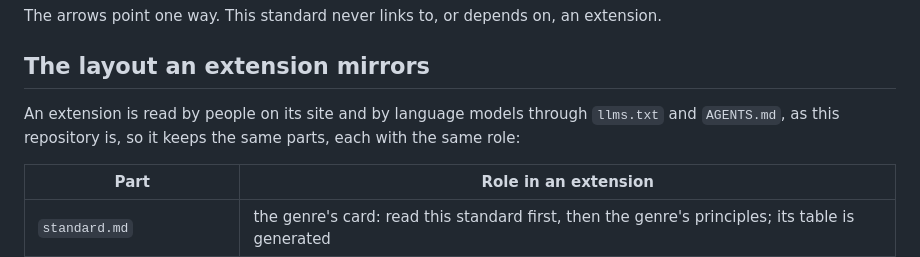
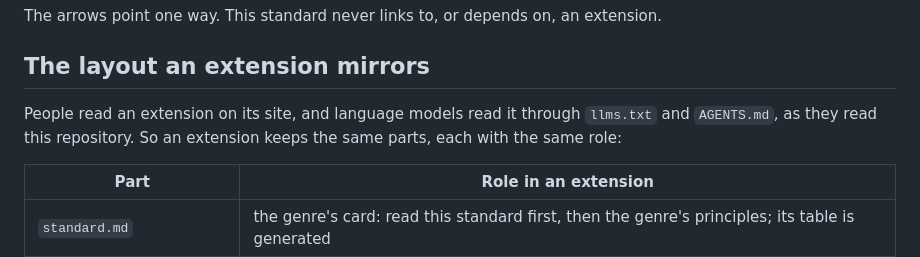
Before and after one commit to Tewf/reader-ergonomics, a Markdown page: extending.md, the part around the change. GitHub-like rendering.

Commit message:
Bring a verb back next to its subject in the extension contract
The syntax tier, which the first check of this page skipped, found
"is" seventeen words from "read" in the sentence on who reads an
extension. Saying who reads it first keeps the two together; the
interface the page defines is unchanged.

```diff
--- a/extending.md
+++ b/extending.md
@@ -18,8 +18,8 @@ The arrows point one way. This standard never links to, or depends on, an extens
 
 ## The layout an extension mirrors
 
-An extension is read by people on its site and by language models through `llms.txt` and `AGENTS.md`, as this
-repository is, so it keeps the same parts, each with the same role:
+People read an extension on its site, and language models read it through `llms.txt` and `AGENTS.md`, as they
+read this repository. So an extension keeps the same parts, each with the same role:
 
 | Part | Role in an extension |
 |---|---|
```
